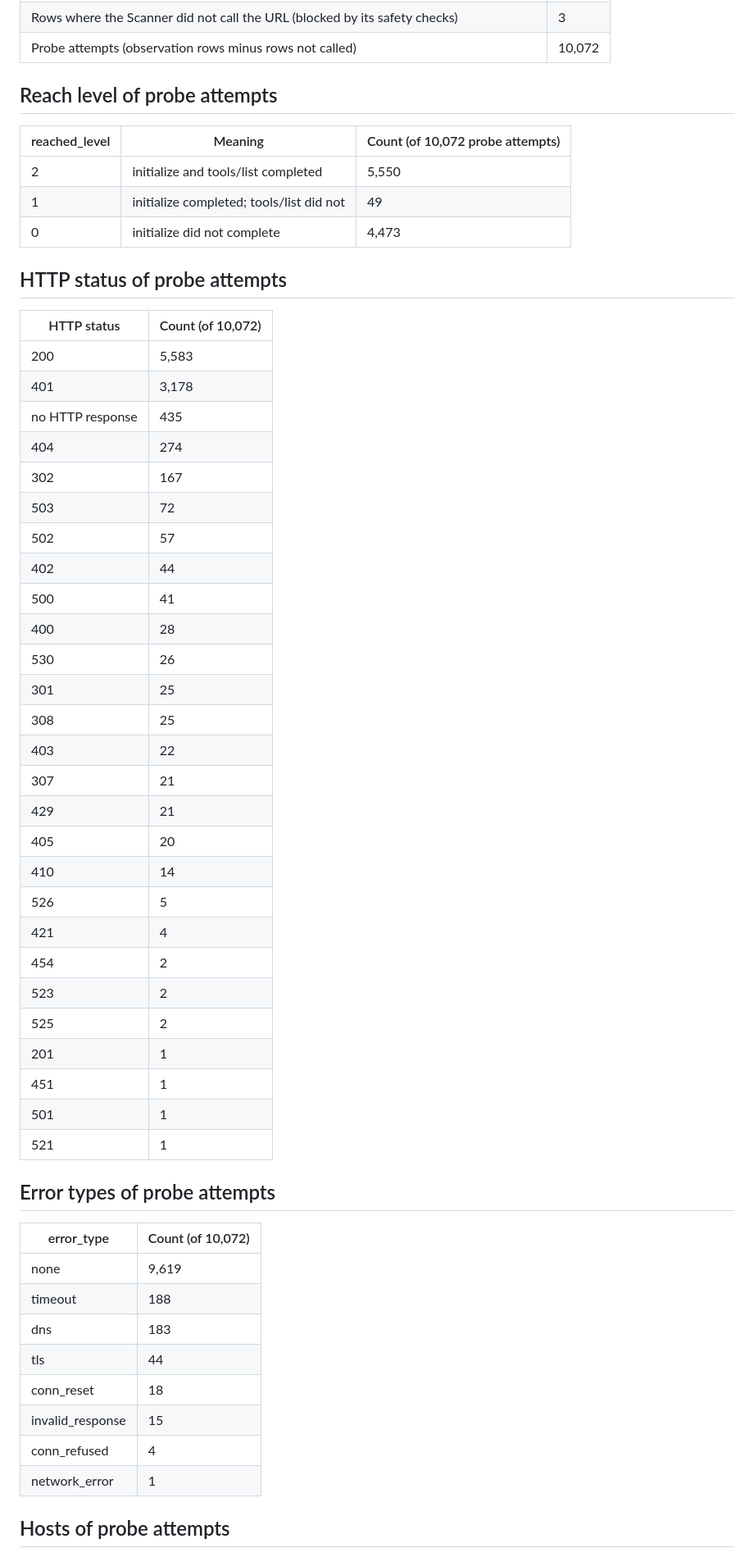
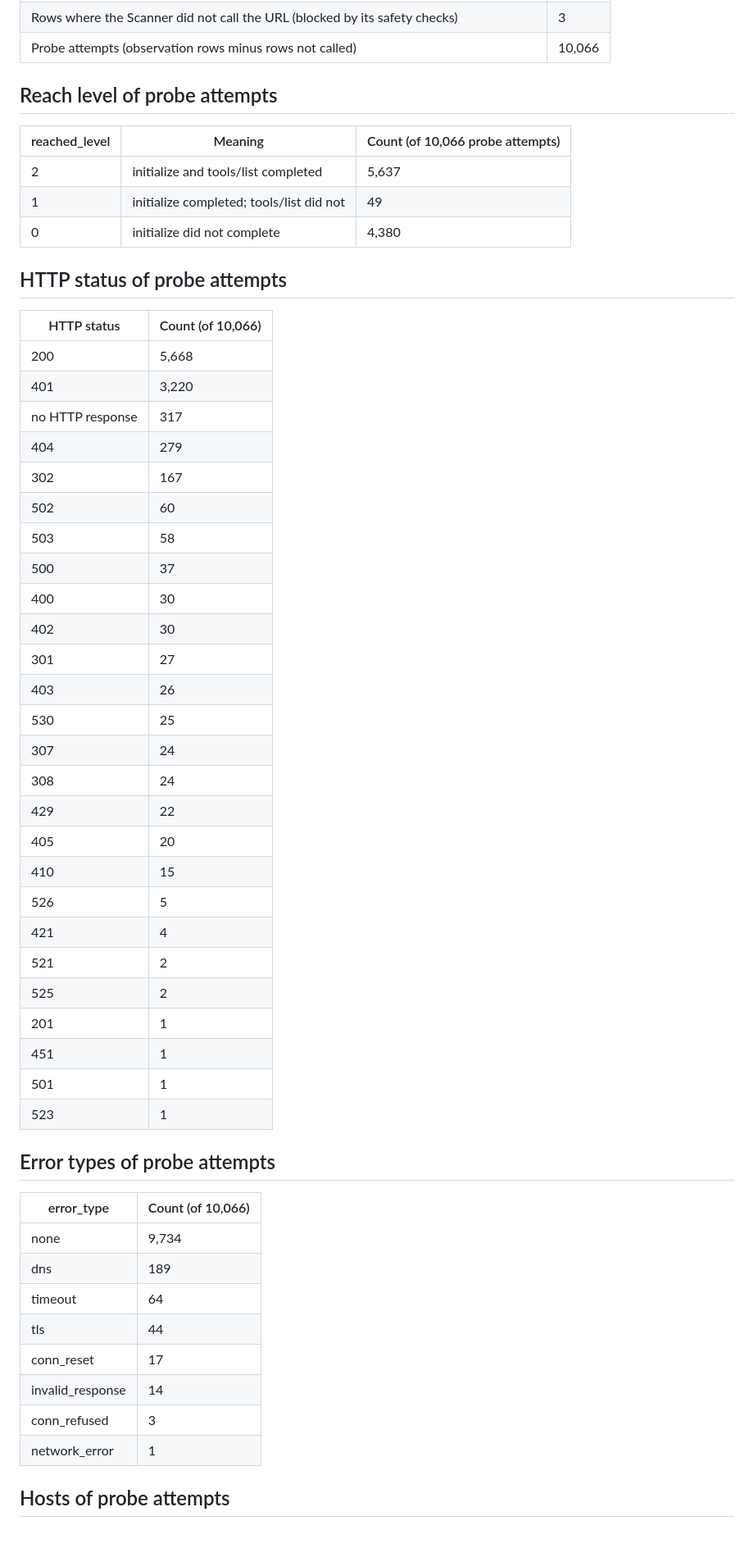
Before and after one commit to PetShopBros/lowdown-data, a Markdown page: REPORT.md, the part around one of its changes. Shown at 82% size. Drawn GitHub-style; blank space fills up the shorter version.

Commit message:
report: REPORT.md 2026-11-01

```diff
--- a/REPORT.md
+++ b/REPORT.md
@@ -27,57 +27,56 @@ Lowdown Scanner observes 10,000 MCP Registry entries every day and records MCP i
 | Rows where the Scanner did not call the URL (blocked by its safety checks) | 3 |
-| Probe attempts (observation rows minus rows not called) | 10,072 |
+| Probe attempts (observation rows minus rows not called) | 10,066 |
 
 ## Reach level of probe attempts
 
-| reached_level | Meaning | Count (of 10,072 probe attempts) |
+| reached_level | Meaning | Count (of 10,066 probe attempts) |
 |---|---|---|
-| 2 | initialize and tools/list completed | 5,550 |
+| 2 | initialize and tools/list completed | 5,637 |
 | 1 | initialize completed; tools/list did not | 49 |
-| 0 | initialize did not complete | 4,473 |
+| 0 | initialize did not complete | 4,380 |
 
 ## HTTP status of probe attempts
 
-| HTTP status | Count (of 10,072) |
+| HTTP status | Count (of 10,066) |
 |---|---|
-| 200 | 5,583 |
-| 401 | 3,178 |
-| no HTTP response | 435 |
-| 404 | 274 |
+| 200 | 5,668 |
+| 401 | 3,220 |
+| no HTTP response | 317 |
+| 404 | 279 |
 | 302 | 167 |
-| 503 | 72 |
-| 502 | 57 |
-| 402 | 44 |
-| 500 | 41 |
-| 400 | 28 |
-| 530 | 26 |
-| 301 | 25 |
-| 308 | 25 |
-| 403 | 22 |
-| 307 | 21 |
-| 429 | 21 |
+| 502 | 60 |
+| 503 | 58 |
+| 500 | 37 |
+| 400 | 30 |
+| 402 | 30 |
+| 301 | 27 |
+| 403 | 26 |
+| 530 | 25 |
+| 307 | 24 |
+| 308 | 24 |
+| 429 | 22 |
 | 405 | 20 |
-| 410 | 14 |
+| 410 | 15 |
 | 526 | 5 |
 | 421 | 4 |
-| 454 | 2 |
-| 523 | 2 |
+| 521 | 2 |
 | 525 | 2 |
 | 201 | 1 |
 | 451 | 1 |
 | 501 | 1 |
-| 521 | 1 |
+| 523 | 1 |
 
 ## Error types of probe attempts
 
-| error_type | Count (of 10,072) |
+| error_type | Count (of 10,066) |
 |---|---|
-| none | 9,619 |
-| timeout | 188 |
-| dns | 183 |
+| none | 9,734 |
+| dns | 189 |
+| timeout | 64 |
 | tls | 44 |
-| conn_reset | 18 |
-| invalid_response | 15 |
-| conn_refused | 4 |
+| conn_reset | 17 |
+| invalid_response | 14 |
+| conn_refused | 3 |
 | network_error | 1 |
 
 ## Hosts of probe attempts
```
Also changed, not shown: other parts of REPORT.md (+10 -10 lines).
